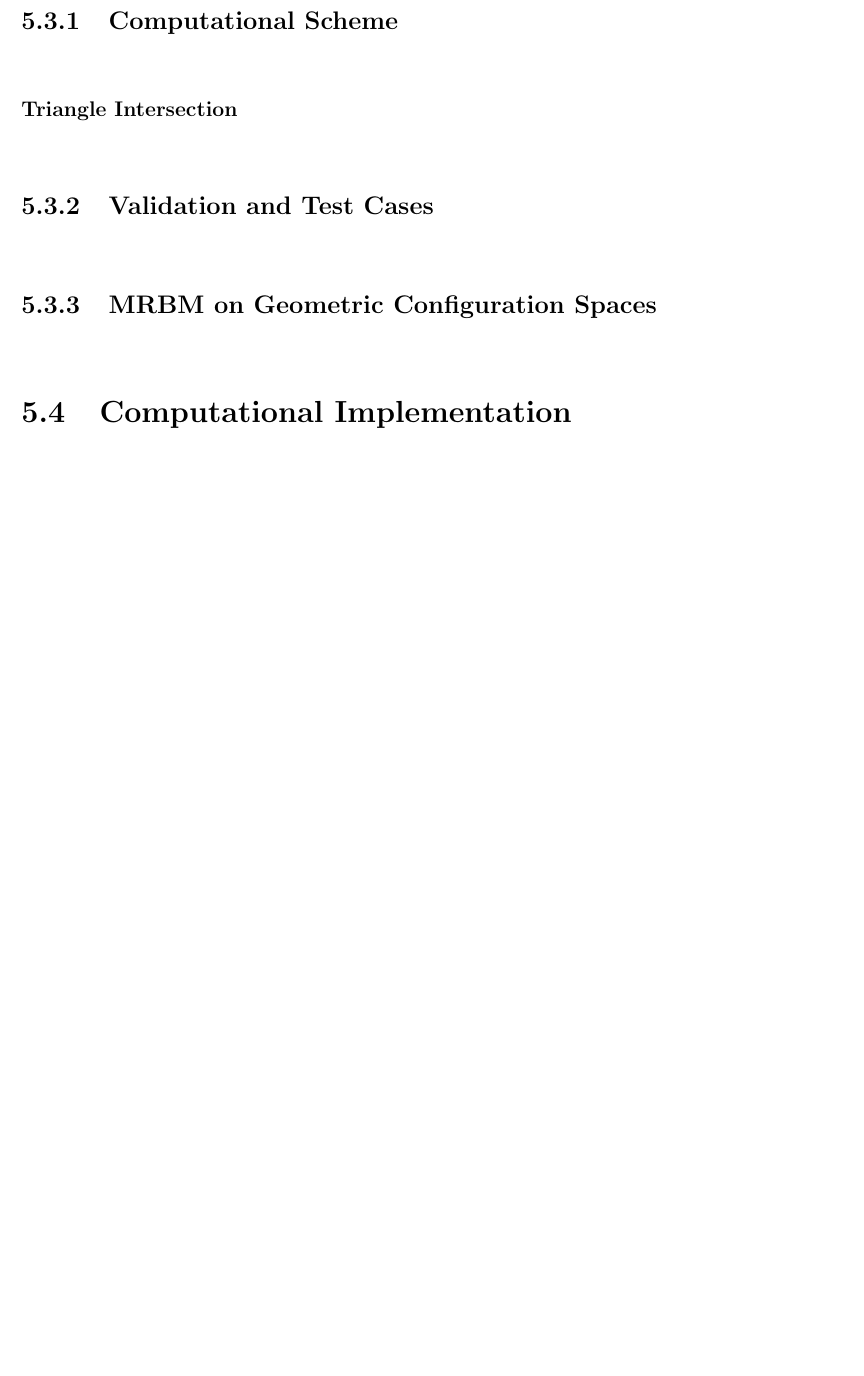
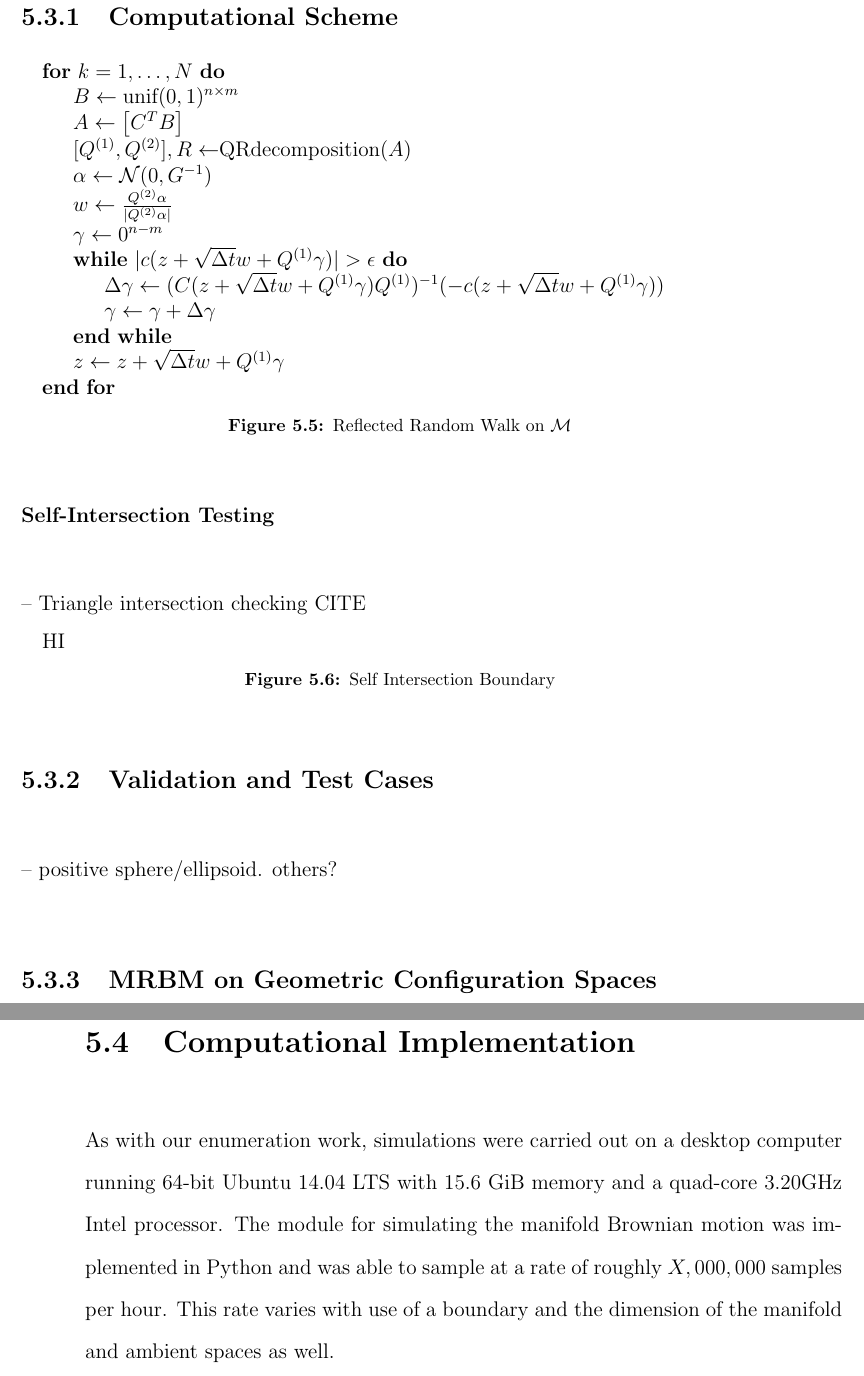
Before and after one commit to Danie1Johnson/thesis, a LaTeX thesis (thesis.tex, which reads content/constraint_processes.tex): part of page 98 of 101 before the commit and two parts of pages 100 and 101 of 105 after it, the two joined at a grey line, cut so that both start at the same text, the shorter picture padded with empty space. The pictures show the PDF file thesis.pdf that the author committed with the source.

Commit message:
Added RBM content.

```diff
--- a/content/constraint_processes.tex
+++ b/content/constraint_processes.tex
@@ -289,0 +300,5 @@ The iteration starts with $\gamma_0 = 0$.
+\begin{figure}[ht]
+\label{fig:2TriFix}
+\centering
+\caption{Self Intersection Boundary}
+\end{figure}
@@ -294,4 +327,41 @@ The iteration starts with $\gamma_0 = 0$.
+\begin{figure}[ht]
+\centering
+\begin{algorithmic}
+\For{$k=1,\dots,N$}
+        \State $B \gets \text{unif}(0,1)^{n\times m}$
+        \State $A \gets \left[C^T B\right]$
+        \State $[Q^{(1)}, Q^{(2)}], R \gets$QRdecomposition$(A)$
+        \State $\alpha \gets \mathcal{N}(0,G^{-1})$
+        \State $w \gets \frac{Q^{(2)}\alpha}{|Q^{(2)}\alpha|}$
+        \State $\gamma \gets 0^{n-m}$
+        \While{$|c(z + \sqrt{\Delta t}w + Q^{(1)}\gamma)| > \epsilon$}
+                     \State $\Delta\gamma \gets (C(z + \sqrt{\Delta t} w + Q^{(1)}\gamma)Q^{(1)})^{-1}(-c(z + \sqrt{\Delta t} w + Q^{(1)}\gamma))$
+                     \State $\gamma \gets \gamma + \Delta\gamma$
+        \EndWhile
+        \State $z \gets z + \sqrt{\Delta t}w + Q^{(1)}\gamma$
+\EndFor
+\end{algorithmic}
+\caption{Reflected Random Walk on $\mathcal{M}$}
+\end{figure}
+
+\subsubsection{Self-Intersection Testing}
+-- Triangle intersection checking CITE
+
+\begin{figure}[ht]
+\centering
+\begin{algorithmic}
+\State HI
+\end{algorithmic}
+\caption{Self Intersection Boundary}
+\end{figure}
+
 \subsection{Validation and Test Cases}
+-- positive sphere/ellipsoid. others?
 \subsection{MRBM on Geometric Configuration Spaces}
+-- two triangle
+
+-- three triangle
 
 \section{Computational Implementation}
+
+As with our enumeration work, simulations were carried out on a desktop computer running 64-bit Ubuntu 14.04 LTS with 15.6 GiB memory and a quad-core 3.20GHz Intel processor. The module for simulating the manifold Brownian motion was implemented in Python and was able to sample at a rate of roughly $X,000,000$ samples per hour. This rate varies with use of a boundary and the dimension of the manifold and ambient spaces as well.
```
Also changed, not shown: content/constraint.tex (+1 -1 lines), thesis.pdf, content/constraint_processes.tex (70 more changed lines), 2 other files.
